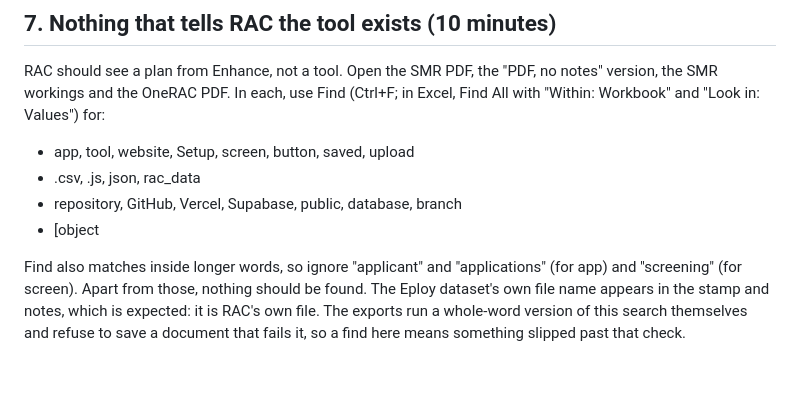
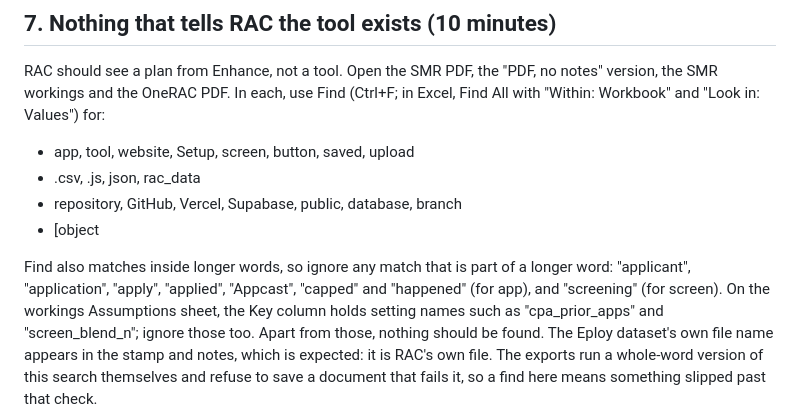
Before and after one commit to ChristianCato/rac-tools, a Markdown page: docs/check_list.md, the part around the change. GitHub-like rendering; blank space fills up the shorter version.

Commit message:
Check list: what to ignore when searching the exports for signs of the tool
Co-Authored-By: Claude Opus 5 <noreply@anthropic.com>

```diff
--- a/docs/check_list.md
+++ b/docs/check_list.md
@@ -140,8 +140,11 @@ in Excel, Find All with "Within: Workbook" and "Look in: Values") for:
 - repository, GitHub, Vercel, Supabase, public, database, branch
 - [object
 
-Find also matches inside longer words, so ignore "applicant" and
-"applications" (for app) and "screening" (for screen). Apart from those,
+Find also matches inside longer words, so ignore any match that is part of a
+longer word: "applicant", "application", "apply", "applied", "Appcast",
+"capped" and "happened" (for app), and "screening" (for screen). On the
+workings Assumptions sheet, the Key column holds setting names such as
+"cpa_prior_apps" and "screen_blend_n"; ignore those too. Apart from those,
 nothing should be found. The Eploy dataset's own file name appears in the stamp
 and notes, which is expected: it is RAC's own file. The exports run a
 whole-word version of this search themselves and refuse to save a document
```
